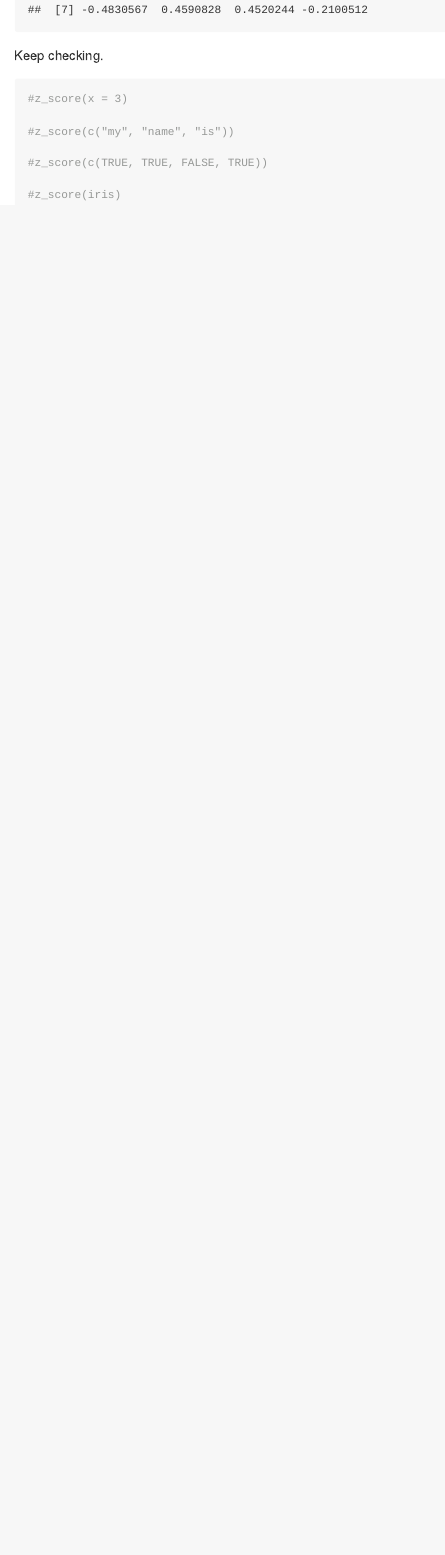
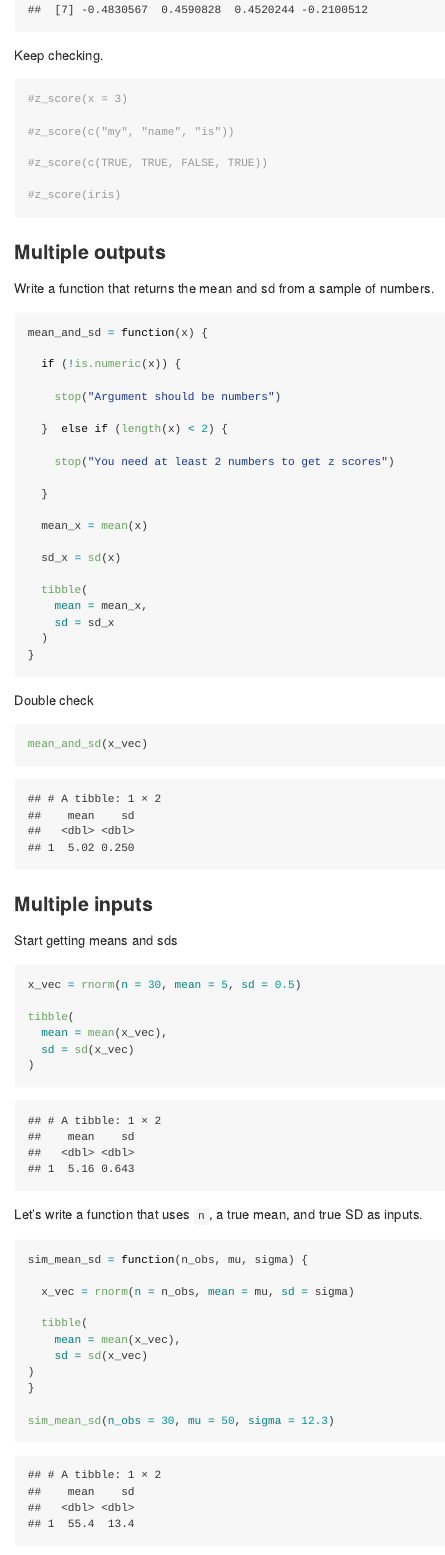
Before and after one commit to courtneyjdiamond/iteration, an R Markdown document (writing_functions.Rmd): the page in a window 1100 px wide, from 1420 px down. The pictures show the output file writing_functions.md that the author committed with the source, drawn offline in the style of GitHub.

Commit message:
More functions- multiple inputs and outputs!

````diff
--- a/writing_functions.Rmd
+++ b/writing_functions.Rmd
@@ -87,3 +87,64 @@ Keep checking.
 
 #z_score(iris)
 ```
+
+### Multiple outputs
+
+Write a function that returns the mean and sd from a sample of numbers.
+
+```{r}
+mean_and_sd = function(x) {
+
+  if (!is.numeric(x)) {
+
+    stop("Argument should be numbers")
+
+  }  else if (length(x) < 2) {
+
+    stop("You need at least 2 numbers to get z scores")
+
+  }
+
+  mean_x = mean(x)
+
+  sd_x = sd(x)
+
+  tibble(
+    mean = mean_x,
+    sd = sd_x
+  )
+}
+```
+
+Double check
+
+```{r}
+mean_and_sd(x_vec)
+```
+
+### Multiple inputs
+
+Start getting means and sds
+```{r}
+x_vec = rnorm(n = 30, mean = 5, sd = 0.5)
+
+tibble(
+  mean = mean(x_vec),
+  sd = sd(x_vec)
+)
+```
+
+Let's write a function that uses `n`, a true mean, and true SD as inputs.
+
+```{r}
+sim_mean_sd = function(n_obs, mu, sigma) {
+
+  x_vec = rnorm(n = n_obs, mean = mu, sd = sigma)
+
+  tibble(
+    mean = mean(x_vec),
+    sd = sd(x_vec)
+)
+}
+
+sim_mean_sd(n_obs = 30, mu = 50, sigma = 12.3)
````
Also changed, not shown: writing_functions.md, writing_functions.Rmd (3 more changed lines).
